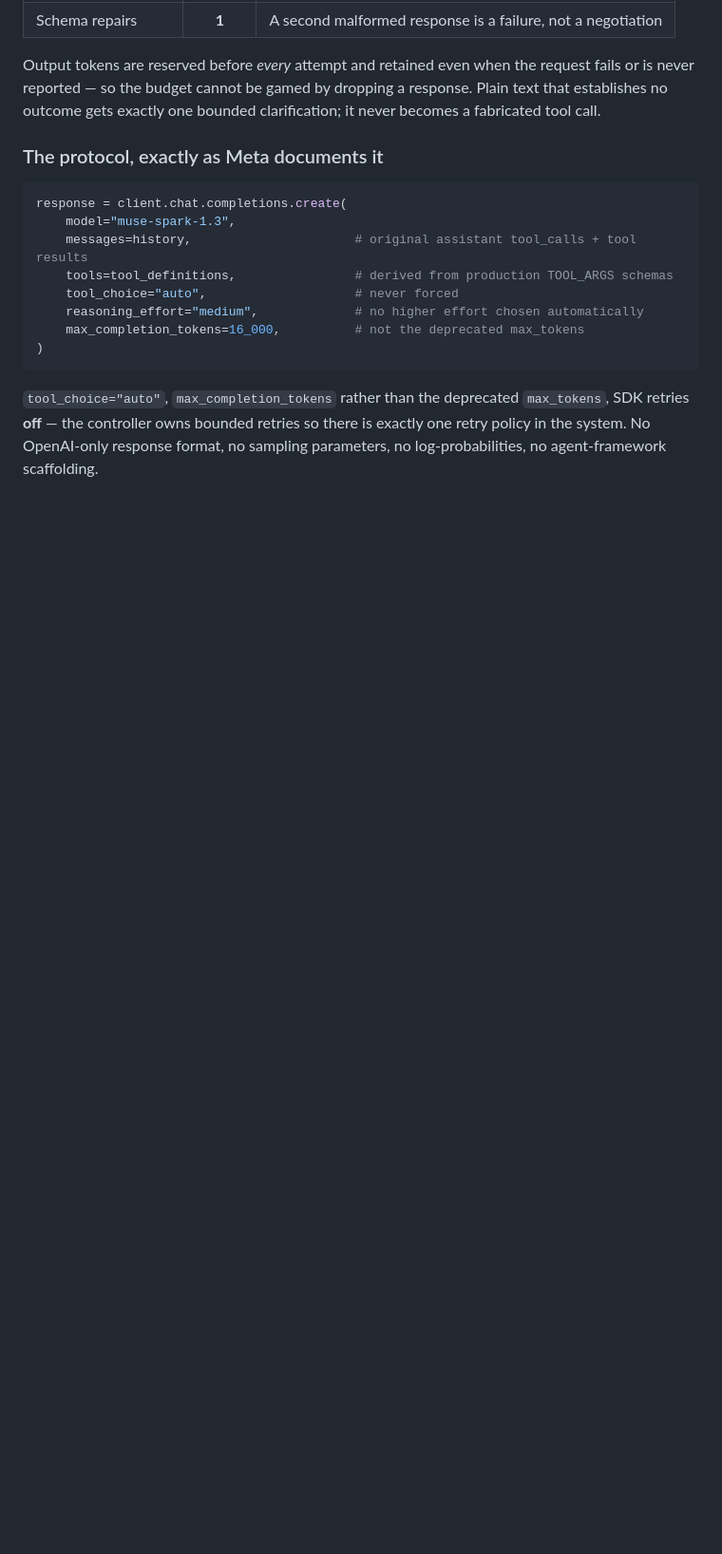
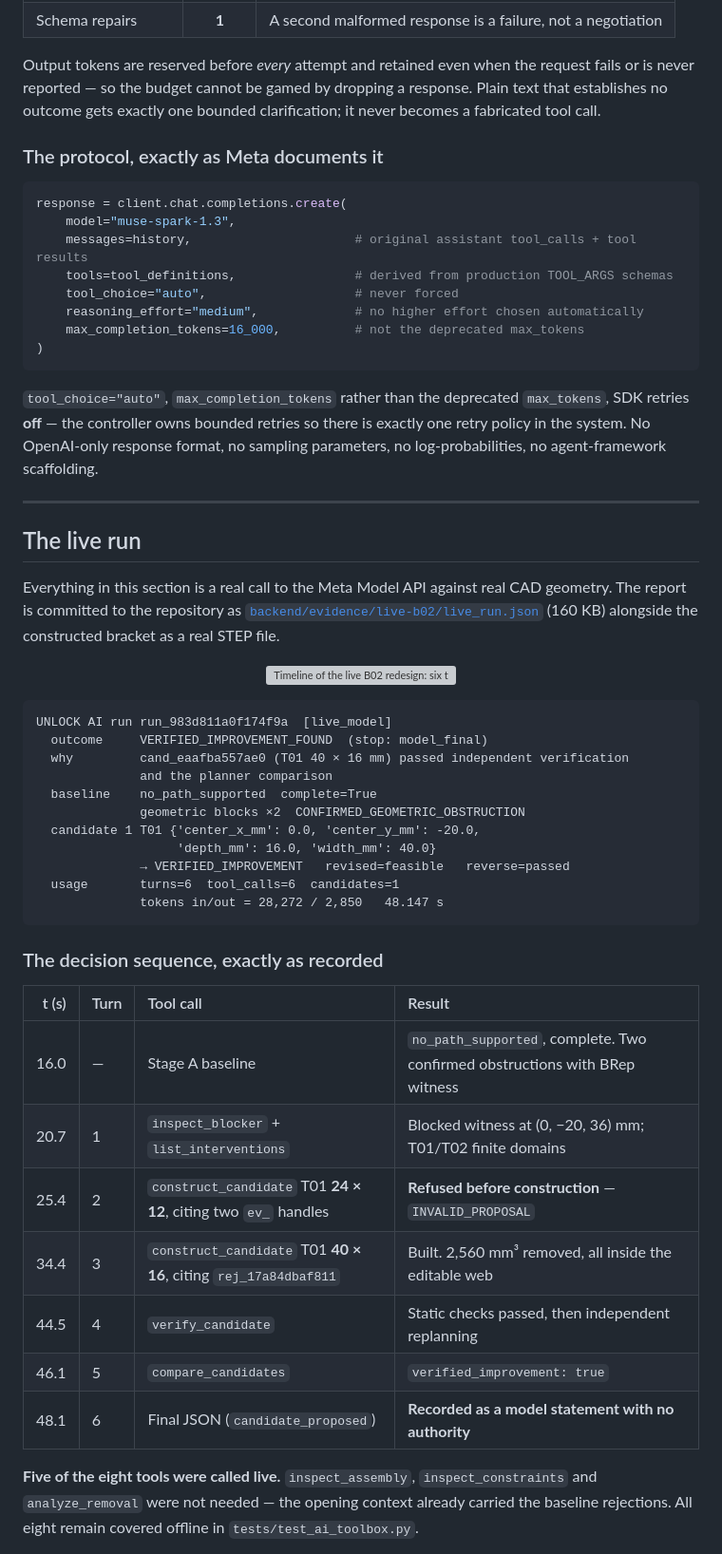
Before and after one commit to Shrenzoo/unlock, a Markdown page: README.md, the part around one of its changes. Shown at 95% size. Drawn GitHub-style; blank space fills up the shorter version; grey boxes are pictures that could not be loaded.

````diff
--- a/README.md
+++ b/README.md
@@ -471,3 +471,42 @@ response = client.chat.completions.create(
 ```
 
 `tool_choice="auto"`, `max_completion_tokens` rather than the deprecated `max_tokens`, SDK retries **off** — the controller owns bounded retries so there is exactly one retry policy in the system. No OpenAI-only response format, no sampling parameters, no log-probabilities, no agent-framework scaffolding.
+
+---
+
+## The live run
+
+Everything in this section is a real call to the Meta Model API against real CAD geometry. The report is committed to the repository as [`backend/evidence/live-b02/live_run.json`](backend/evidence/live-b02/live_run.json) (160 KB) alongside the constructed bracket as a real STEP file.
+
+<p align="center">
+  <img src="assets/readme/live-run-timeline.svg" width="100%" alt="Timeline of the live B02 redesign: six turns over 48.1 seconds" />
+</p>
+
+```text
+UNLOCK AI run run_983d811a0f174f9a  [live_model]
+  outcome     VERIFIED_IMPROVEMENT_FOUND  (stop: model_final)
+  why         cand_eaafba557ae0 (T01 40 × 16 mm) passed independent verification
+              and the planner comparison
+  baseline    no_path_supported  complete=True
+              geometric blocks ×2  CONFIRMED_GEOMETRIC_OBSTRUCTION
+  candidate 1 T01 {'center_x_mm': 0.0, 'center_y_mm': -20.0,
+                   'depth_mm': 16.0, 'width_mm': 40.0}
+              → VERIFIED_IMPROVEMENT   revised=feasible   reverse=passed
+  usage       turns=6  tool_calls=6  candidates=1
+              tokens in/out = 28,272 / 2,850   48.147 s
+```
+
+### The decision sequence, exactly as recorded
+
+| t (s) | Turn | Tool call | Result |
+|--:|:--|:--|:--|
+| 16.0 | — | Stage A baseline | `no_path_supported`, complete. Two confirmed obstructions with BRep witness |
+| 20.7 | 1 | `inspect_blocker` + `list_interventions` | Blocked witness at (0, −20, 36) mm; T01/T02 finite domains |
+| 25.4 | 2 | `construct_candidate` T01 **24 × 12**, citing two `ev_` handles | **Refused before construction** — `INVALID_PROPOSAL` |
+| 34.4 | 3 | `construct_candidate` T01 **40 × 16**, citing `rej_17a84dbaf811` | Built. 2,560 mm³ removed, all inside the editable web |
+| 44.5 | 4 | `verify_candidate` | Static checks passed, then independent replanning |
+| 46.1 | 5 | `compare_candidates` | `verified_improvement: true` |
+| 48.1 | 6 | Final JSON (`candidate_proposed`) | **Recorded as a model statement with no authority** |
+
+**Five of the eight tools were called live.** `inspect_assembly`, `inspect_constraints` and `analyze_removal` were not needed — the opening context already carried the baseline rejections. All eight remain covered offline in `tests/test_ai_toolbox.py`.
+
````
Also changed, not shown: other parts of README.md (+43 -0 lines).
